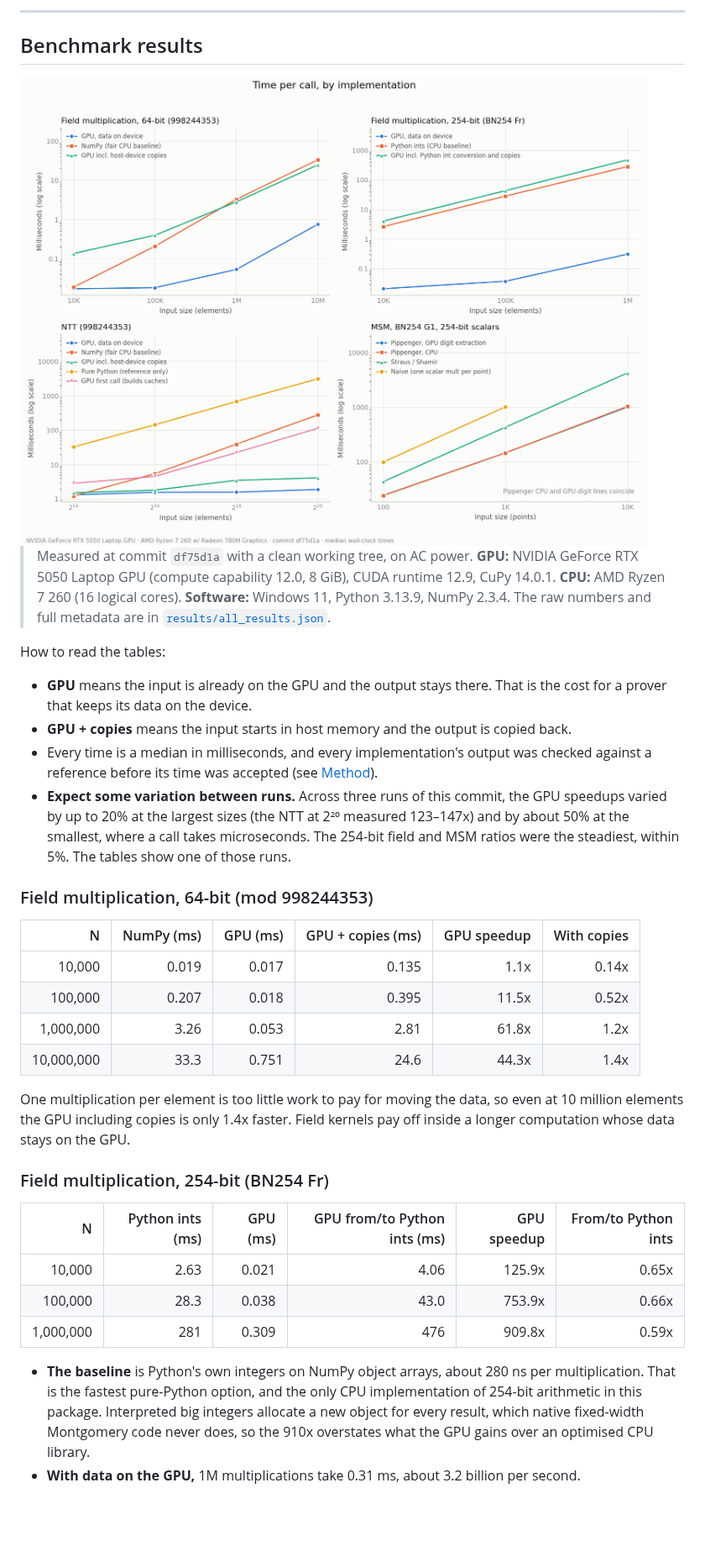
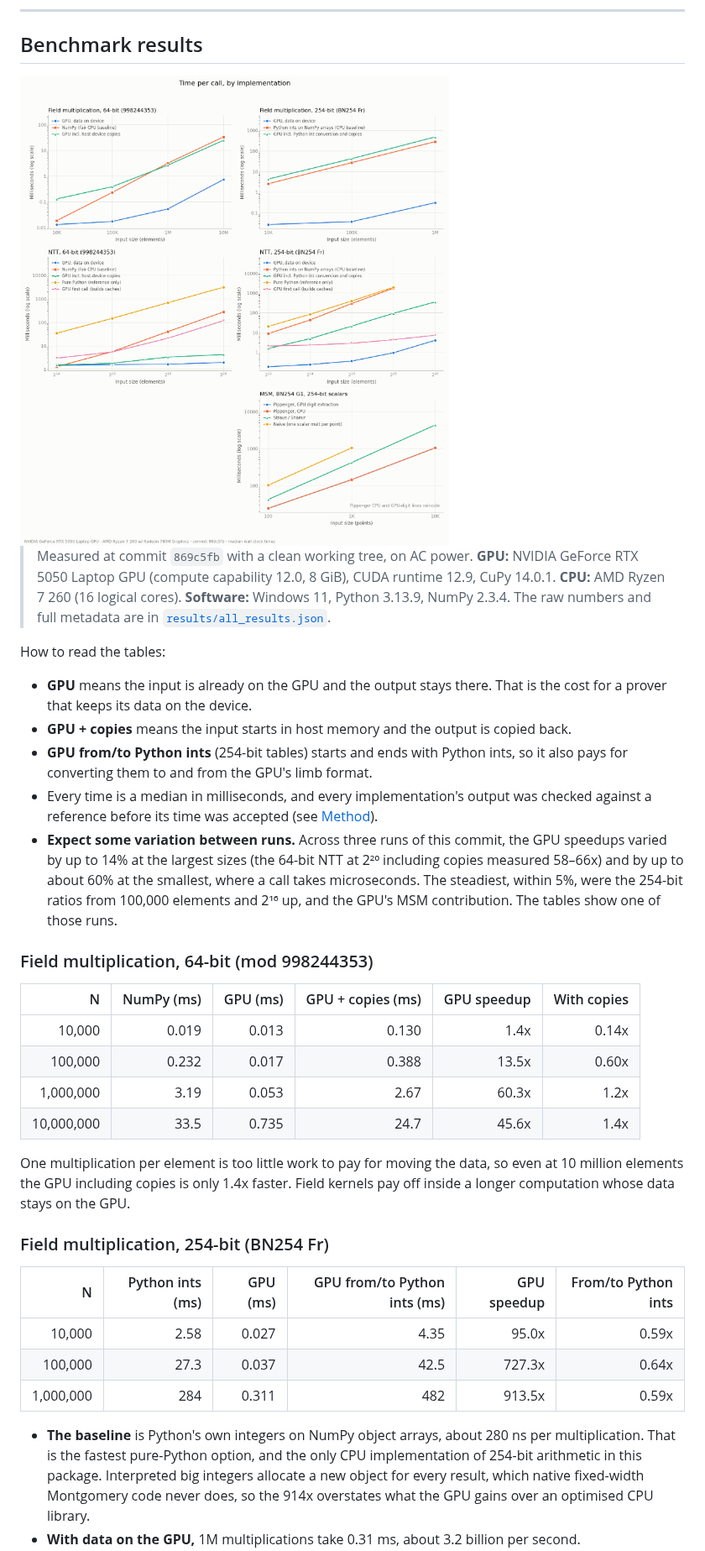
Before and after one commit to erihhh6/zk-gpu-accelerator, a Markdown page: README.md, the part around one of its changes. Shown at 84% size. Drawn GitHub-style; pictures changed too: results/latency_comparison.png; blank space fills up the shorter version.

```diff
--- a/README.md
+++ b/README.md
@@ -59,26 +60,27 @@ Both apply the same operation to millions of independent values at each step: ev
 
 <picture>
   <source media="(prefers-color-scheme: dark)" srcset="results/latency_comparison_dark.png">
-  <img alt="Time per call by implementation, log scales. 64-bit field multiplication: the GPU with data on the device is fastest, while the GPU including copies roughly matches NumPy from 1M elements up. 254-bit field multiplication: 0.31 ms on the GPU at 1M elements against 281 ms for Python ints, while starting and ending with Python ints is slower than Python ints alone. NTT: GPU time stays near 1-4 ms up to 2^20, against 278 ms for NumPy and 3.1 s for pure Python. MSM: Pippenger is fastest, and its CPU and GPU-digit lines coincide." src="results/latency_comparison.png">
+  <img alt="Time per call by implementation, log scales, with the 64-bit prime on the left and BN254 on the right. 64-bit field multiplication: the GPU with data on the device is fastest, while the GPU including copies roughly matches NumPy from 1M elements up. 254-bit field multiplication: 0.31 ms on the GPU at 1M elements against 284 ms for Python ints, while starting and ending with Python ints is slower than Python ints alone. 64-bit NTT: GPU time stays near 1-4 ms up to 2^20, against 278 ms for NumPy and 3.1 s for pure Python. 254-bit NTT: 0.18 to 4.0 ms on the GPU from 2^12 to 2^20, against 1.8 s for Python ints at 2^18. MSM: Pippenger is fastest; its CPU and GPU-digit lines nearly coincide." src="results/latency_comparison.png">
 </picture>
 
-> Measured at commit `df75d1a` with a clean working tree, on AC power. **GPU:** NVIDIA GeForce RTX 5050 Laptop GPU (compute capability 12.0, 8 GiB), CUDA runtime 12.9, CuPy 14.0.1. **CPU:** AMD Ryzen 7 260 (16 logical cores). **Software:** Windows 11, Python 3.13.9, NumPy 2.3.4. The raw numbers and full metadata are in [`results/all_results.json`](results/all_results.json).
+> Measured at commit `869c5fb` with a clean working tree, on AC power. **GPU:** NVIDIA GeForce RTX 5050 Laptop GPU (compute capability 12.0, 8 GiB), CUDA runtime 12.9, CuPy 14.0.1. **CPU:** AMD Ryzen 7 260 (16 logical cores). **Software:** Windows 11, Python 3.13.9, NumPy 2.3.4. The raw numbers and full metadata are in [`results/all_results.json`](results/all_results.json).
 
 How to read the tables:
 
 - **GPU** means the input is already on the GPU and the output stays there. That is the cost for a prover that keeps its data on the device.
 - **GPU + copies** means the input starts in host memory and the output is copied back.
+- **GPU from/to Python ints** (254-bit tables) starts and ends with Python ints, so it also pays for converting them to and from the GPU's limb format.
 - Every time is a median in milliseconds, and every implementation's output was checked against a reference before its time was accepted (see [Method](#method)).
-- **Expect some variation between runs.** Across three runs of this commit, the GPU speedups varied by up to 20% at the largest sizes (the NTT at 2²⁰ measured 123–147x) and by about 50% at the smallest, where a call takes microseconds. The 254-bit field and MSM ratios were the steadiest, within 5%. The tables show one of those runs.
+- **Expect some variation between runs.** Across three runs of this commit, the GPU speedups varied by up to 14% at the largest sizes (the 64-bit NTT at 2²⁰ including copies measured 58–66x) and by up to about 60% at the smallest, where a call takes microseconds. The steadiest, within 5%, were the 254-bit ratios from 100,000 elements and 2¹⁶ up, and the GPU's MSM contribution. The tables show one of those runs.
 
 ### Field multiplication, 64-bit (mod 998244353)
 
 | N | NumPy (ms) | GPU (ms) | GPU + copies (ms) | GPU speedup | With copies |
 |---:|---:|---:|---:|---:|---:|
-| 10,000 | 0.019 | 0.017 | 0.135 | 1.1x | 0.14x |
-| 100,000 | 0.207 | 0.018 | 0.395 | 11.5x | 0.52x |
-| 1,000,000 | 3.26 | 0.053 | 2.81 | 61.8x | 1.2x |
-| 10,000,000 | 33.3 | 0.751 | 24.6 | 44.3x | 1.4x |
+| 10,000 | 0.019 | 0.013 | 0.130 | 1.4x | 0.14x |
+| 100,000 | 0.232 | 0.017 | 0.388 | 13.5x | 0.60x |
+| 1,000,000 | 3.19 | 0.053 | 2.67 | 60.3x | 1.2x |
+| 10,000,000 | 33.5 | 0.735 | 24.7 | 45.6x | 1.4x |
 
 One multiplication per element is too little work to pay for moving the data, so even at 10 million elements the GPU including copies is only 1.4x faster. Field kernels pay off inside a longer computation whose data stays on the GPU.
 
@@ -86,9 +88,9 @@ One multiplication per element is too little work to pay for moving the data, so
 
 | N | Python ints (ms) | GPU (ms) | GPU from/to Python ints (ms) | GPU speedup | From/to Python ints |
 |---:|---:|---:|---:|---:|---:|
-| 10,000 | 2.63 | 0.021 | 4.06 | 125.9x | 0.65x |
-| 100,000 | 28.3 | 0.038 | 43.0 | 753.9x | 0.66x |
-| 1,000,000 | 281 | 0.309 | 476 | 909.8x | 0.59x |
+| 10,000 | 2.58 | 0.027 | 4.35 | 95.0x | 0.59x |
+| 100,000 | 27.3 | 0.037 | 42.5 | 727.3x | 0.64x |
+| 1,000,000 | 284 | 0.311 | 482 | 913.5x | 0.59x |
 
-- **The baseline** is Python's own integers on NumPy object arrays, about 280 ns per multiplication. That is the fastest pure-Python option, and the only CPU implementation of 254-bit arithmetic in this package. Interpreted big integers allocate a new object for every result, which native fixed-width Montgomery code never does, so the 910x overstates what the GPU gains over an optimised CPU library.
+- **The baseline** is Python's own integers on NumPy object arrays, about 280 ns per multiplication. That is the fastest pure-Python option, and the only CPU implementation of 254-bit arithmetic in this package. Interpreted big integers allocate a new object for every result, which native fixed-width Montgomery code never does, so the 914x overstates what the GPU gains over an optimised CPU library.
 - **With data on the GPU,** 1M multiplications take 0.31 ms, about 3.2 billion per second.
```
Also changed, not shown: other parts of README.md (+43 -25 lines), results/latency_comparison_dark.png, results/speedup_curve.png, results/speedup_curve_dark.png, 1 other file.
